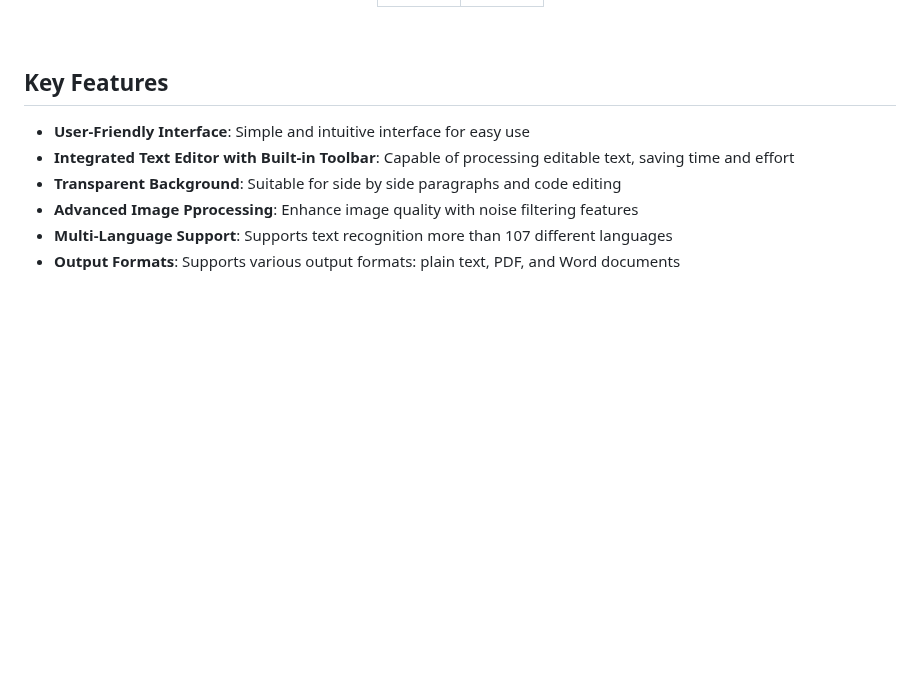
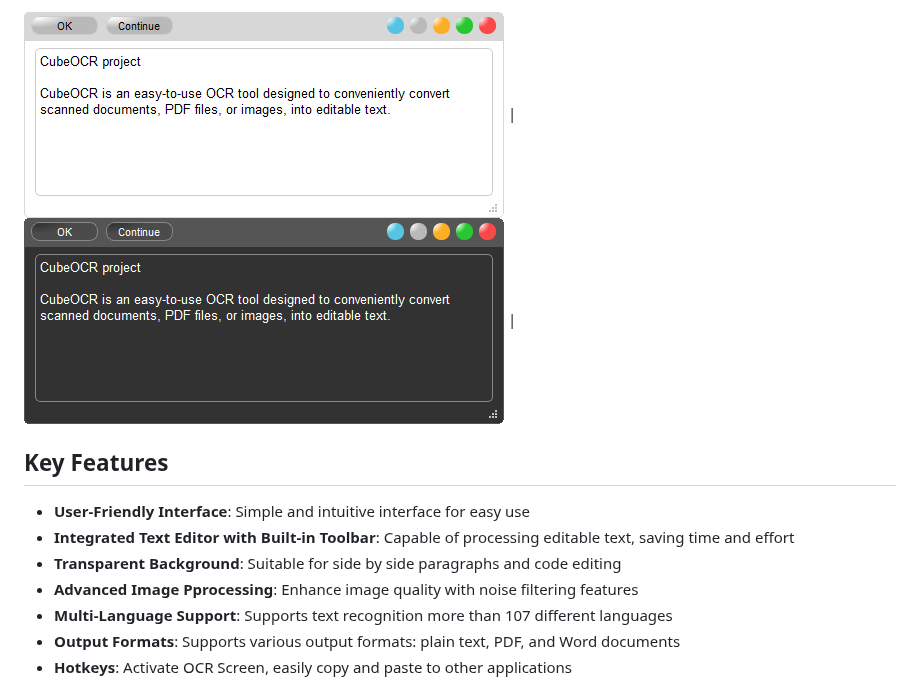
Before and after one commit to OCR-tech/CubeOCR, a Markdown page: README.md, the part around one of its changes. GitHub-like rendering; blank space fills up the shorter version.

```diff
--- a/README.md
+++ b/README.md
@@ -25,7 +25,7 @@
 </div>
 <br>
 
-
+![Sunset](docs/img/text1a.png) | ![Beach](docs/img/text1b.png) |
 
 
 <!-- <br>
```
Also changed, not shown: other parts of README.md (+8 -8 lines).
